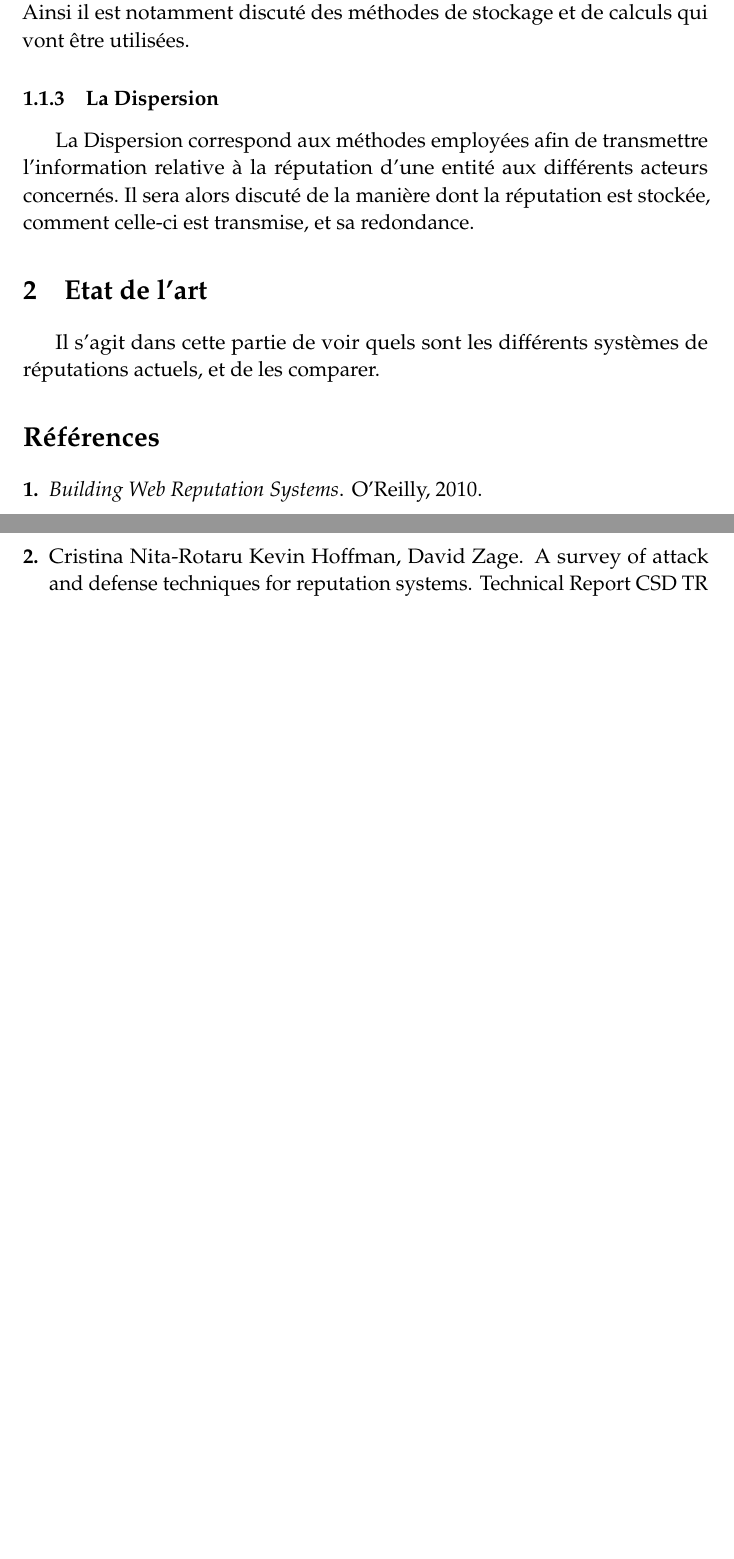
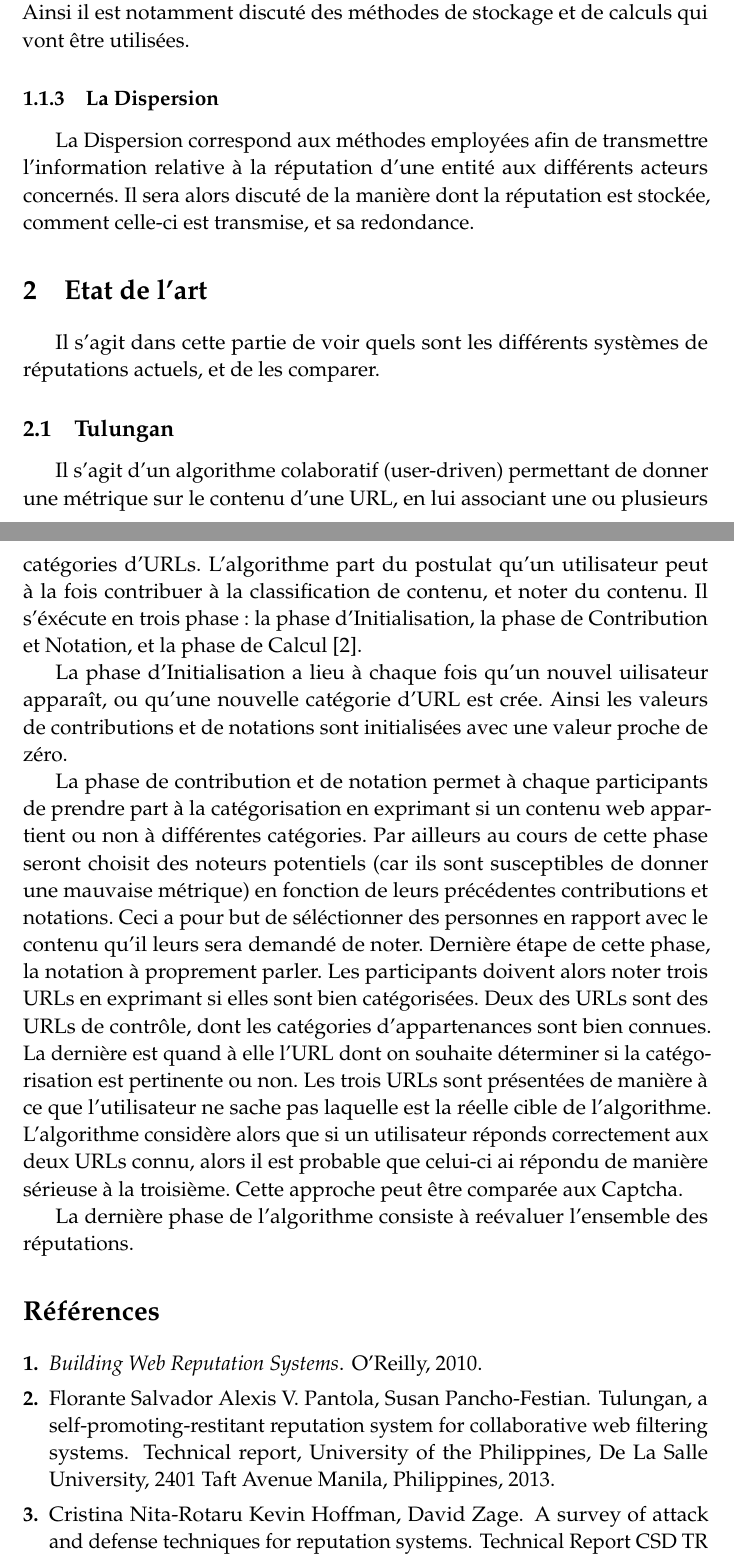
Before and after one commit to Frakt/SBIB, a LaTeX paper (sbib.tex): two parts of pages 2 and 3 of 3, joined at a grey line, cut so that both start at the same text, the shorter picture padded with empty space. Compiled offline with pdfLaTeX.

Commit message:
Ebauche Tulungan, a finir

```diff
--- a/sbib.tex
+++ b/sbib.tex
@@ -126,6 +126,26 @@ Il sera alors discuté de la manière dont la réputation est stockée, comment
 \section{Etat de l'art}
 Il s'agit dans cette partie de voir quels sont les différents systèmes de réputations actuels, et de les comparer.
 
+\subsection{Tulungan}
+Il s'agit d'un algorithme colaboratif (user-driven) permettant de donner une métrique sur le contenu d'une URL, en lui associant une ou plusieurs catégories d'URLs.
+L'algorithme part du postulat qu'un utilisateur peut à la fois contribuer à la classification de contenu, et noter du contenu.
+Il s'éxécute en trois phase : la phase d'Initialisation, la phase de Contribution et Notation, et la phase de Calcul~\cite{Tulungan2013}.
+
+La phase d'Initialisation a lieu à chaque fois qu'un nouvel uilisateur apparaît, ou qu'une nouvelle catégorie d'URL est crée.
+Ainsi les valeurs de contributions et de notations sont initialisées avec une valeur proche de zéro.
+
+La phase de contribution et de notation permet à chaque participants de prendre part à la catégorisation en exprimant si un contenu web appartient ou non à différentes catégories.
+Par ailleurs au cours de cette phase seront choisit des noteurs potentiels (car ils sont susceptibles de donner une mauvaise métrique) en fonction de leurs précédentes contributions et notations.
+Ceci a pour but de séléctionner des personnes en rapport avec le contenu qu'il leurs sera demandé de noter.
+Dernière étape de cette phase, la notation à proprement parler. Les participants doivent alors noter trois URLs en exprimant si elles sont bien catégorisées.
+Deux des URLs sont des URLs de contrôle, dont les catégories d'appartenances sont bien connues.
+La dernière est quand à elle l'URL dont on souhaite déterminer si la catégorisation est pertinente ou non.
+Les trois URLs sont présentées de manière à ce que l'utilisateur ne sache pas laquelle est la réelle cible de l'algorithme.
+L'algorithme considère alors que si un utilisateur réponds correctement aux deux URLs connu, alors il est probable que celui-ci ai répondu de manière sérieuse à la troisième.
+Cette approche peut être comparée aux Captcha.
+
+La dernière phase de l'algorithme consiste à reévaluer l'ensemble des réputations.
+
 %------------------------------------------------
 
 \bibliographystyle{plain}
```
Also changed, not shown: biblio.bib (+8 -0 lines), sbib.tex (2 more changed lines).
